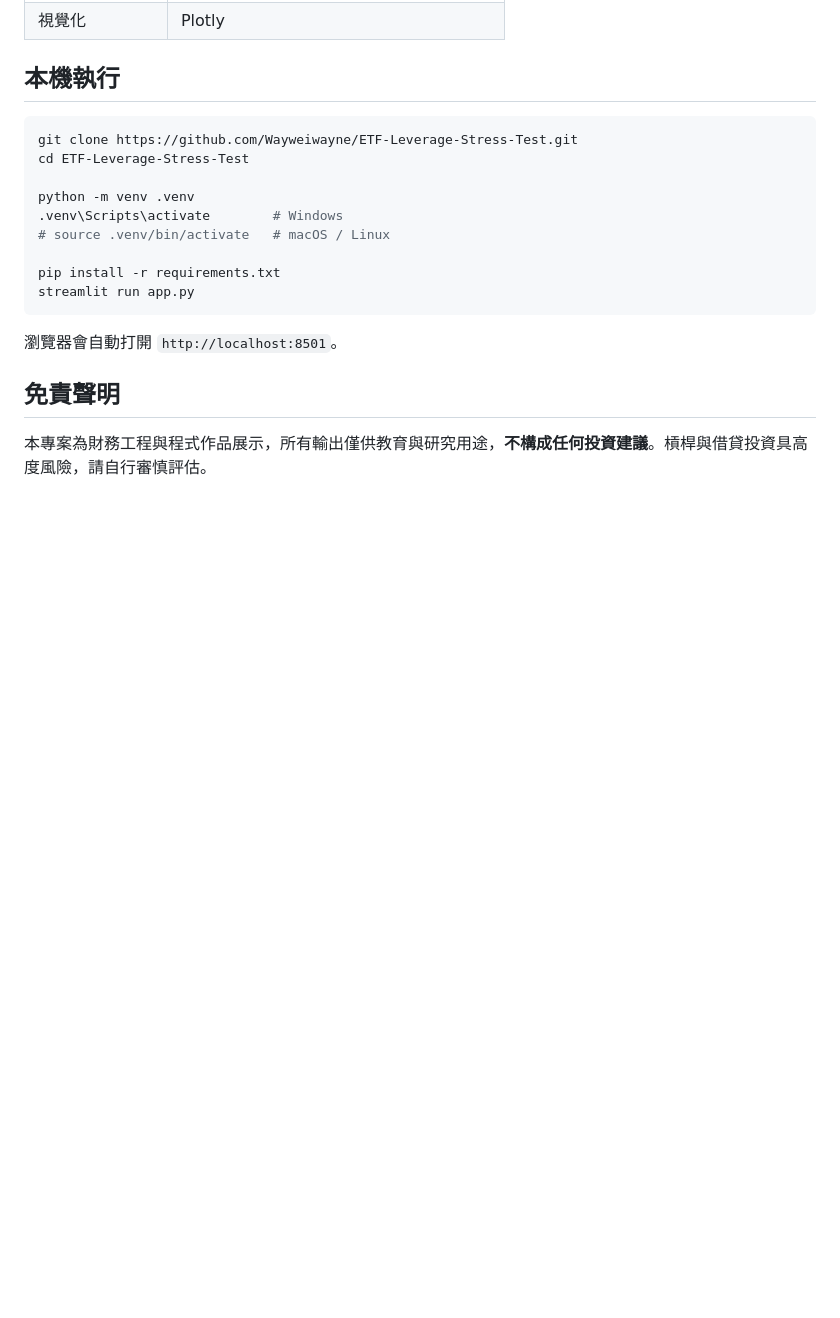
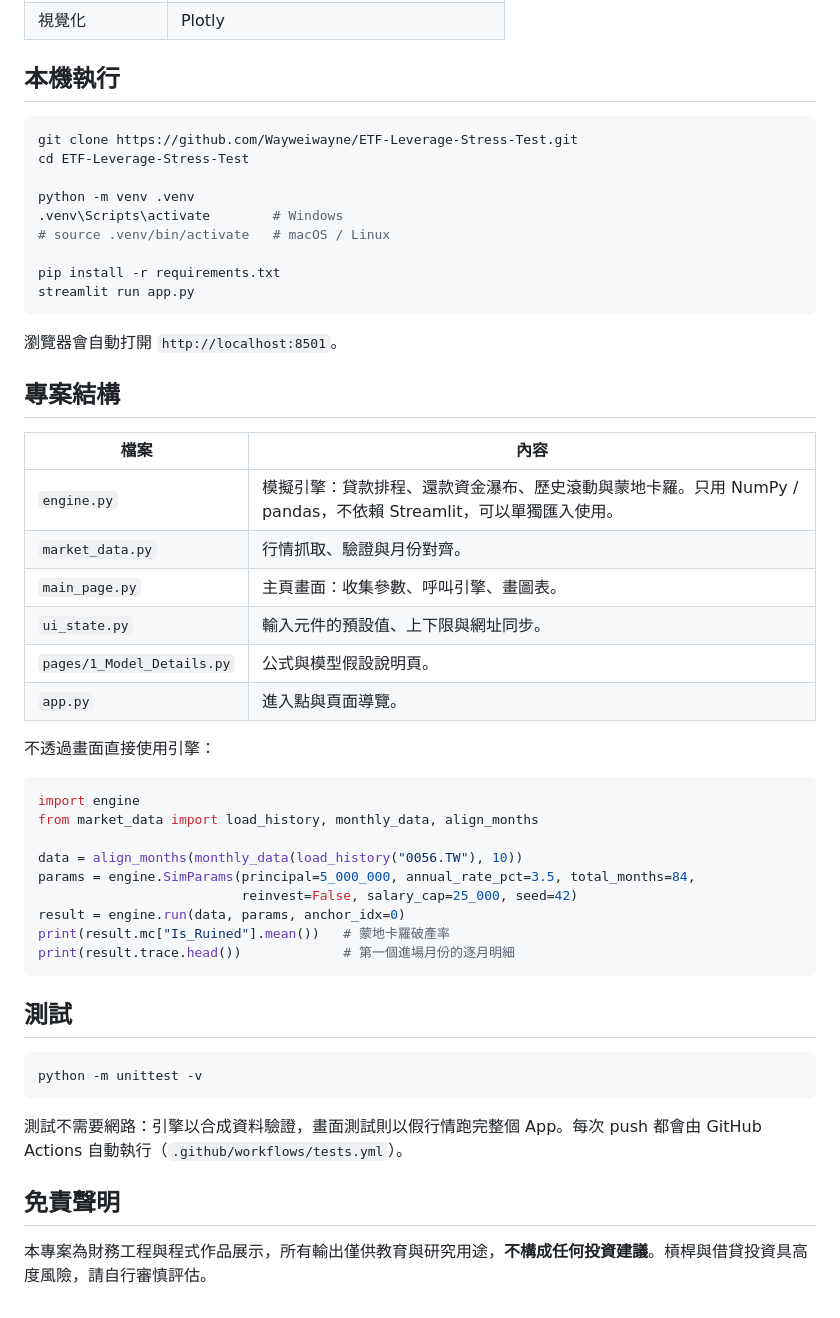
Before and after one commit to Wayweiwayne/ETF-Leverage-Stress-Test, a Markdown page: README.md, the part around one of its changes. Drawn GitHub-style; blank space fills up the shorter version.

````diff
--- a/README.md
+++ b/README.md
@@ -57,6 +69,39 @@ streamlit run app.py
 
 瀏覽器會自動打開 `http://localhost:8501`。
 
+## 專案結構
+
+| 檔案 | 內容 |
+|------|------|
+| `engine.py` | 模擬引擎：貸款排程、還款資金瀑布、歷史滾動與蒙地卡羅。只用 NumPy / pandas，不依賴 Streamlit，可以單獨匯入使用。 |
+| `market_data.py` | 行情抓取、驗證與月份對齊。 |
+| `main_page.py` | 主頁畫面：收集參數、呼叫引擎、畫圖表。 |
+| `ui_state.py` | 輸入元件的預設值、上下限與網址同步。 |
+| `pages/1_Model_Details.py` | 公式與模型假設說明頁。 |
+| `app.py` | 進入點與頁面導覽。 |
+
+不透過畫面直接使用引擎：
+
+```python
+import engine
+from market_data import load_history, monthly_data, align_months
+
+data = align_months(monthly_data(load_history("0056.TW"), 10))
+params = engine.SimParams(principal=5_000_000, annual_rate_pct=3.5, total_months=84,
+                          reinvest=False, salary_cap=25_000, seed=42)
+result = engine.run(data, params, anchor_idx=0)
+print(result.mc["Is_Ruined"].mean())   # 蒙地卡羅破產率
+print(result.trace.head())             # 第一個進場月份的逐月明細
+```
+
+## 測試
+
+```bash
+python -m unittest -v
+```
+
+測試不需要網路：引擎以合成資料驗證，畫面測試則以假行情跑完整個 App。每次 push 都會由 GitHub Actions 自動執行（`.github/workflows/tests.yml`）。
+
 ## 免責聲明
 
 本專案為財務工程與程式作品展示，所有輸出僅供教育與研究用途，**不構成任何投資建議**。槓桿與借貸投資具高度風險，請自行審慎評估。
````
Also changed, not shown: other parts of README.md (+14 -2 lines), DATA_NOTES.md (+1 -1 lines), README.en.md (added, +110 -0 lines), docs/images/ledger-trace.png (added), docs/images/overview.png (added), docs/images/rolling-history.png (added), 1 other file.
